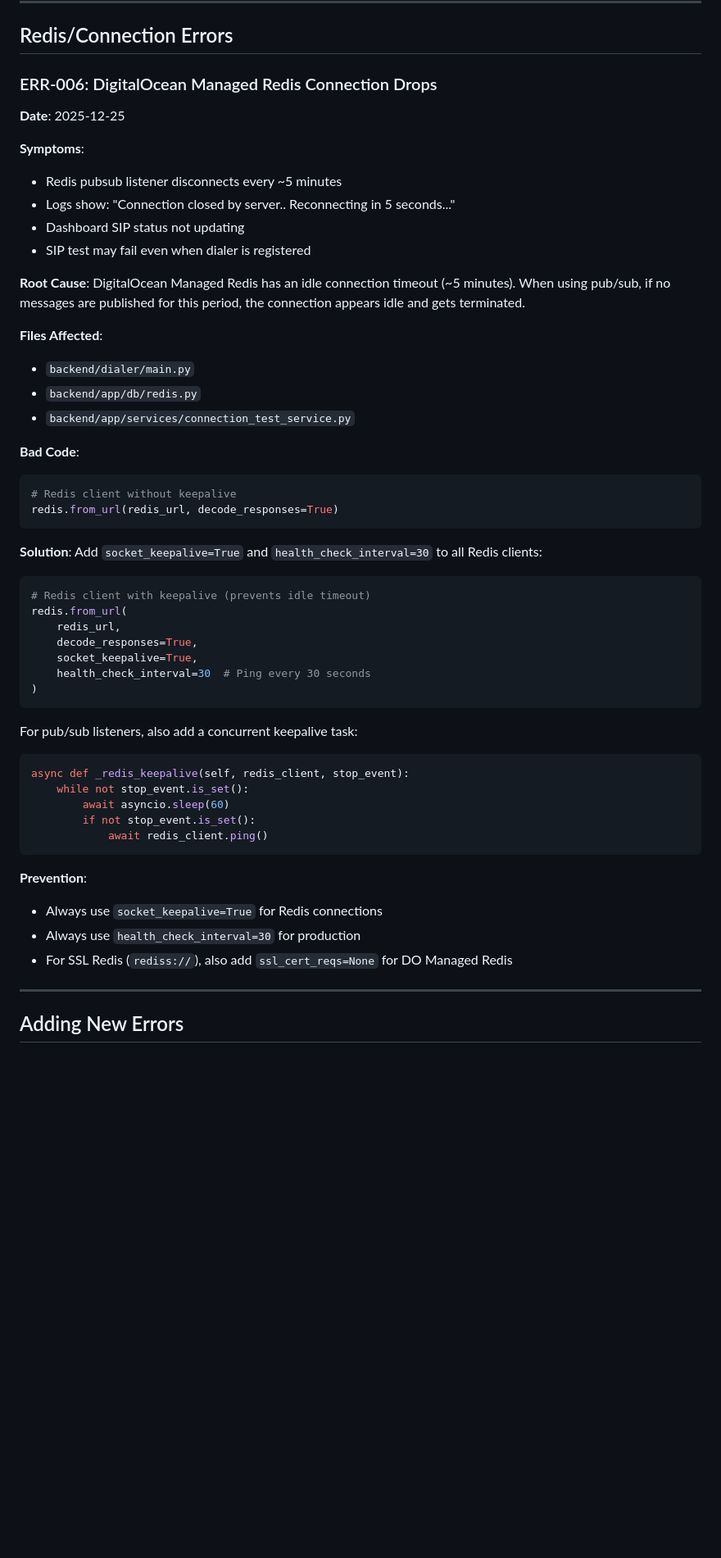
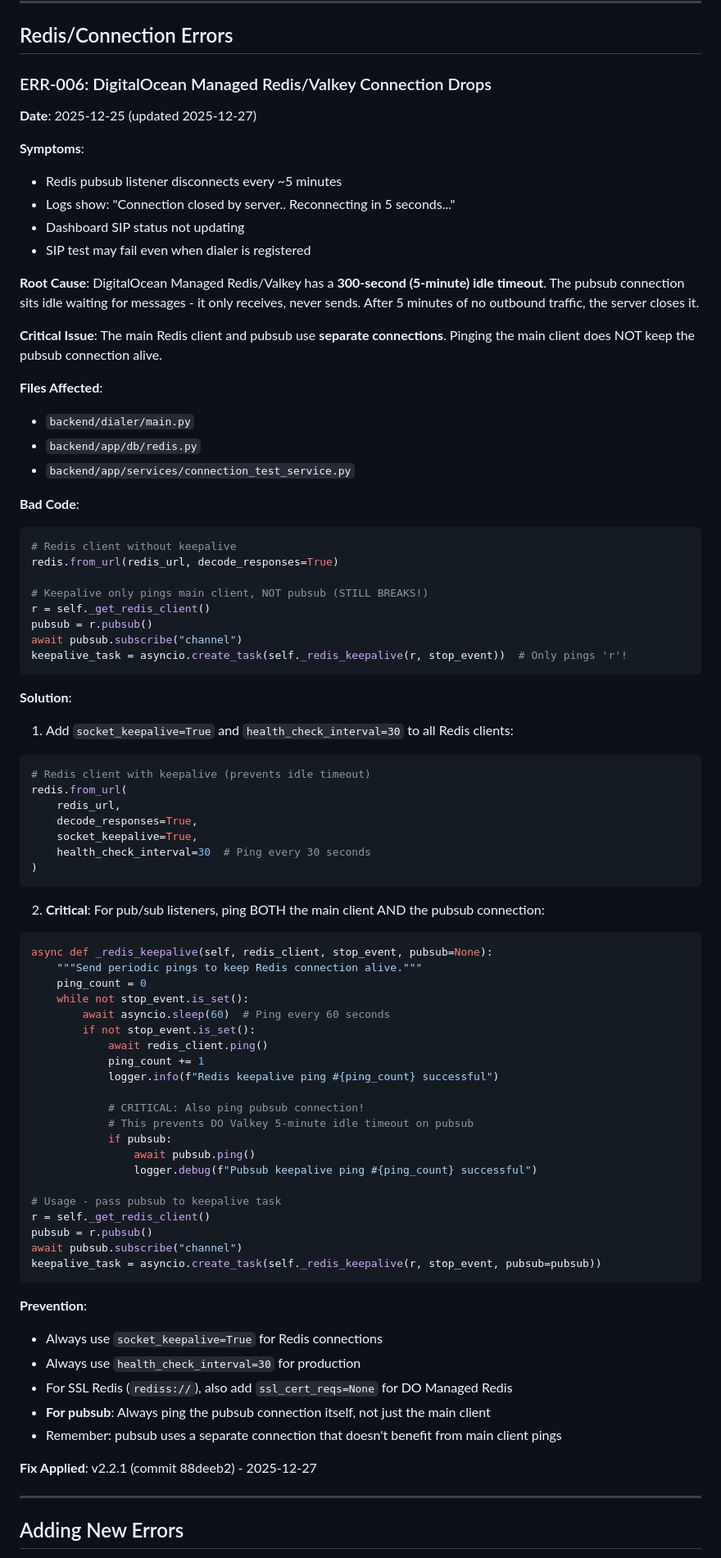
Before and after one commit to sirsmithdev/Sip-Dialer, a Markdown page: docs/ERROR_LOG.md, the part around the change. Shown at 82% size. Rendered like a GitHub page; blank space fills up the shorter version.

Commit message:
docs: update ERR-006 with pubsub keepalive fix
- Documented the critical issue: pubsub uses separate connection
- Added complete solution: ping both main client AND pubsub
- Referenced fix in v2.2.1 (commit 88deeb2)

🤖 Generated with [Claude Code](https://claude.com/claude-code)

Co-Authored-By: Claude Opus 4.5 <noreply@anthropic.com>

````diff
--- a/docs/ERROR_LOG.md
+++ b/docs/ERROR_LOG.md
@@ -279,9 +279,9 @@ async def get_voice_agent(agent_id: str): ...
 
 ## Redis/Connection Errors
 
-### ERR-006: DigitalOcean Managed Redis Connection Drops
+### ERR-006: DigitalOcean Managed Redis/Valkey Connection Drops
 
-**Date**: 2025-12-25
+**Date**: 2025-12-25 (updated 2025-12-27)
 
 **Symptoms**:
 - Redis pubsub listener disconnects every ~5 minutes
@@ -290,7 +290,9 @@ async def get_voice_agent(agent_id: str): ...
 - SIP test may fail even when dialer is registered
 
 **Root Cause**:
-DigitalOcean Managed Redis has an idle connection timeout (~5 minutes). When using pub/sub, if no messages are published for this period, the connection appears idle and gets terminated.
+DigitalOcean Managed Redis/Valkey has a **300-second (5-minute) idle timeout**. The pubsub connection sits idle waiting for messages - it only receives, never sends. After 5 minutes of no outbound traffic, the server closes it.
+
+**Critical Issue**: The main Redis client and pubsub use **separate connections**. Pinging the main client does NOT keep the pubsub connection alive.
 
 **Files Affected**:
 - `backend/dialer/main.py`
@@ -301,10 +303,16 @@ DigitalOcean Managed Redis has an idle connection timeout (~5 minutes). When usi
 ```python
 # Redis client without keepalive
 redis.from_url(redis_url, decode_responses=True)
+
+# Keepalive only pings main client, NOT pubsub (STILL BREAKS!)
+r = self._get_redis_client()
+pubsub = r.pubsub()
+await pubsub.subscribe("channel")
+keepalive_task = asyncio.create_task(self._redis_keepalive(r, stop_event))  # Only pings 'r'!
 ```
 
 **Solution**:
-Add `socket_keepalive=True` and `health_check_interval=30` to all Redis clients:
+1. Add `socket_keepalive=True` and `health_check_interval=30` to all Redis clients:
 
 ```python
 # Redis client with keepalive (prevents idle timeout)
@@ -316,19 +324,40 @@ redis.from_url(
 )
 ```
 
-For pub/sub listeners, also add a concurrent keepalive task:
+2. **Critical**: For pub/sub listeners, ping BOTH the main client AND the pubsub connection:
+
 ```python
-async def _redis_keepalive(self, redis_client, stop_event):
+async def _redis_keepalive(self, redis_client, stop_event, pubsub=None):
+    """Send periodic pings to keep Redis connection alive."""
+    ping_count = 0
     while not stop_event.is_set():
-        await asyncio.sleep(60)
+        await asyncio.sleep(60)  # Ping every 60 seconds
         if not stop_event.is_set():
             await redis_client.ping()
+            ping_count += 1
+            logger.info(f"Redis keepalive ping #{ping_count} successful")
+
+            # CRITICAL: Also ping pubsub connection!
+            # This prevents DO Valkey 5-minute idle timeout on pubsub
+            if pubsub:
+                await pubsub.ping()
+                logger.debug(f"Pubsub keepalive ping #{ping_count} successful")
+
+# Usage - pass pubsub to keepalive task
+r = self._get_redis_client()
+pubsub = r.pubsub()
+await pubsub.subscribe("channel")
+keepalive_task = asyncio.create_task(self._redis_keepalive(r, stop_event, pubsub=pubsub))
 ```
 
 **Prevention**:
 - Always use `socket_keepalive=True` for Redis connections
 - Always use `health_check_interval=30` for production
 - For SSL Redis (`rediss://`), also add `ssl_cert_reqs=None` for DO Managed Redis
+- **For pubsub**: Always ping the pubsub connection itself, not just the main client
+- Remember: pubsub uses a separate connection that doesn't benefit from main client pings
+
+**Fix Applied**: v2.2.1 (commit 88deeb2) - 2025-12-27
 
 ---
 
````
